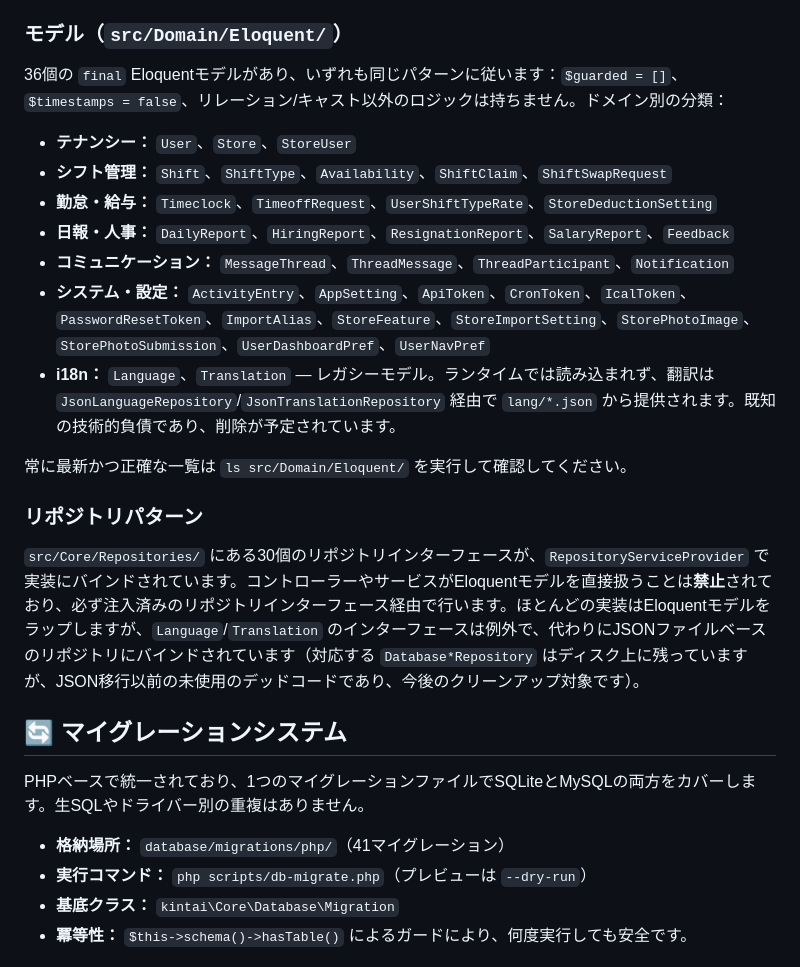
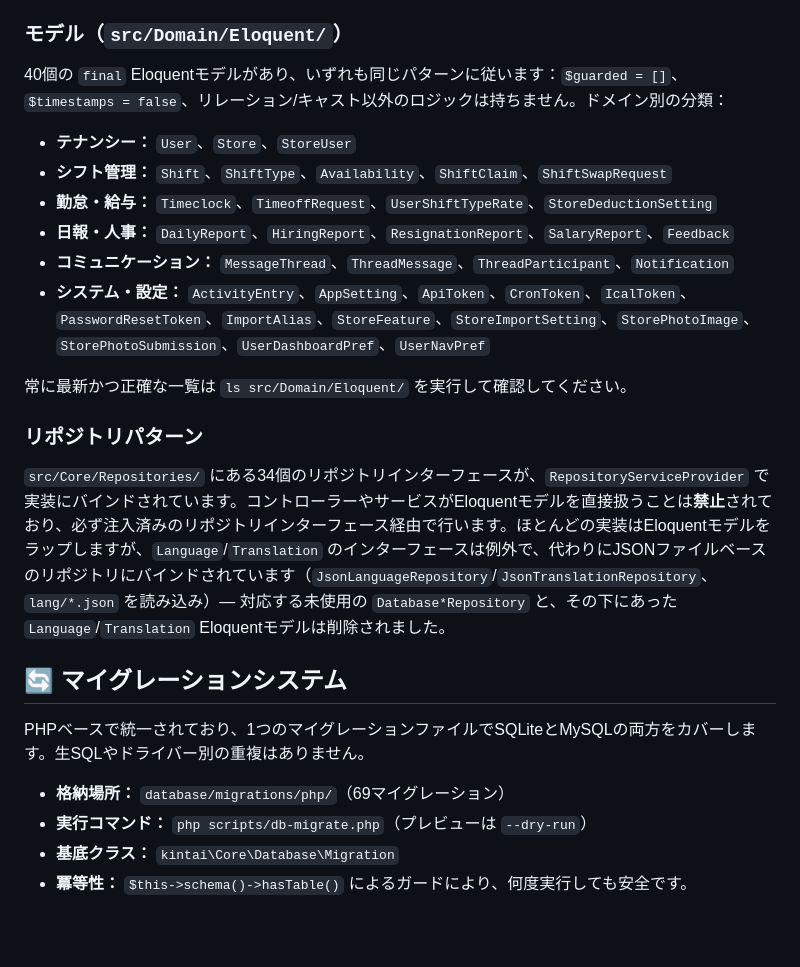
Before and after one commit to AudricSan/Kintai, a Markdown page: docs/i18n/database.ja.md, the part around the change. Drawn GitHub-style; blank space fills up the shorter version.

```diff
--- a/docs/i18n/database.ja.md
+++ b/docs/i18n/database.ja.md
@@ -11,7 +11,7 @@ Kintaiは唯一のデータアクセス層として **Eloquent ORM**（`illumina
 `DatabaseServiceProvider`（`src/Core/Database/DatabaseServiceProvider.php`）が `Illuminate\Database\Capsule\Manager` 経由で起動します。
 
 ### モデル（`src/Domain/Eloquent/`）
-36個の `final` Eloquentモデルがあり、いずれも同じパターンに従います：`$guarded = []`、`$timestamps = false`、リレーション/キャスト以外のロジックは持ちません。ドメイン別の分類：
+40個の `final` Eloquentモデルがあり、いずれも同じパターンに従います：`$guarded = []`、`$timestamps = false`、リレーション/キャスト以外のロジックは持ちません。ドメイン別の分類：
 
 - **テナンシー：** `User`、`Store`、`StoreUser`
 - **シフト管理：** `Shift`、`ShiftType`、`Availability`、`ShiftClaim`、`ShiftSwapRequest`
@@ -19,17 +19,16 @@ Kintaiは唯一のデータアクセス層として **Eloquent ORM**（`illumina
 - **日報・人事：** `DailyReport`、`HiringReport`、`ResignationReport`、`SalaryReport`、`Feedback`
 - **コミュニケーション：** `MessageThread`、`ThreadMessage`、`ThreadParticipant`、`Notification`
 - **システム・設定：** `ActivityEntry`、`AppSetting`、`ApiToken`、`CronToken`、`IcalToken`、`PasswordResetToken`、`ImportAlias`、`StoreFeature`、`StoreImportSetting`、`StorePhotoImage`、`StorePhotoSubmission`、`UserDashboardPref`、`UserNavPref`
-- **i18n：** `Language`、`Translation` — レガシーモデル。ランタイムでは読み込まれず、翻訳は `JsonLanguageRepository`/`JsonTranslationRepository` 経由で `lang/*.json` から提供されます。既知の技術的負債であり、削除が予定されています。
 
 常に最新かつ正確な一覧は `ls src/Domain/Eloquent/` を実行して確認してください。
 
 ### リポジトリパターン
-`src/Core/Repositories/` にある30個のリポジトリインターフェースが、`RepositoryServiceProvider` で実装にバインドされています。コントローラーやサービスがEloquentモデルを直接扱うことは**禁止**されており、必ず注入済みのリポジトリインターフェース経由で行います。ほとんどの実装はEloquentモデルをラップしますが、`Language`/`Translation` のインターフェースは例外で、代わりにJSONファイルベースのリポジトリにバインドされています（対応する `Database*Repository` はディスク上に残っていますが、JSON移行以前の未使用のデッドコードであり、今後のクリーンアップ対象です）。
+`src/Core/Repositories/` にある34個のリポジトリインターフェースが、`RepositoryServiceProvider` で実装にバインドされています。コントローラーやサービスがEloquentモデルを直接扱うことは**禁止**されており、必ず注入済みのリポジトリインターフェース経由で行います。ほとんどの実装はEloquentモデルをラップしますが、`Language`/`Translation` のインターフェースは例外で、代わりにJSONファイルベースのリポジトリにバインドされています（`JsonLanguageRepository`/`JsonTranslationRepository`、`lang/*.json` を読み込み）— 対応する未使用の `Database*Repository` と、その下にあった `Language`/`Translation` Eloquentモデルは削除されました。
 
 ## 🔄 マイグレーションシステム
 PHPベースで統一されており、1つのマイグレーションファイルでSQLiteとMySQLの両方をカバーします。生SQLやドライバー別の重複はありません。
 
-- **格納場所：** `database/migrations/php/`（41マイグレーション）
+- **格納場所：** `database/migrations/php/`（69マイグレーション）
 - **実行コマンド：** `php scripts/db-migrate.php`（プレビューは `--dry-run`）
 - **基底クラス：** `kintai\Core\Database\Migration`
 - **冪等性：** `$this->schema()->hasTable()` によるガードにより、何度実行しても安全です。
```
Also changed, not shown: docs/database.md (+3 -4 lines), docs/i18n/database.fr.md (+3 -4 lines).
